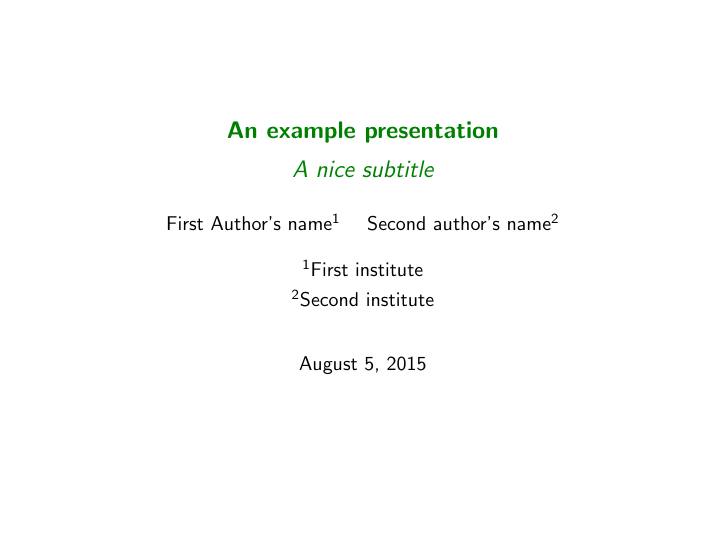
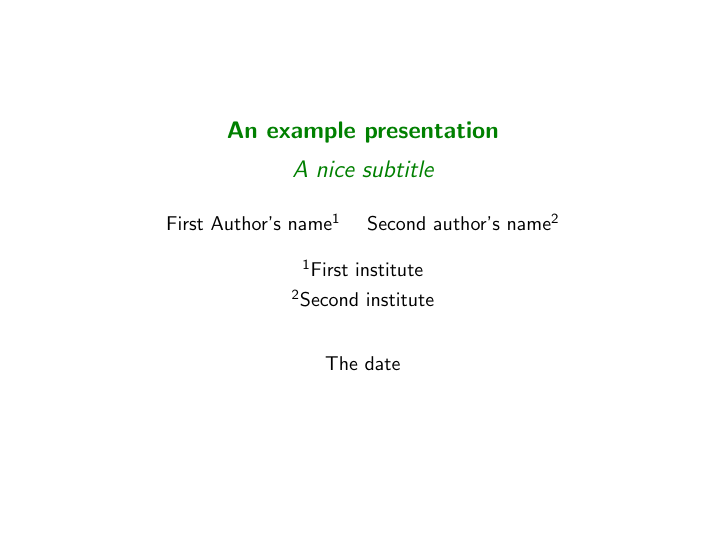
Before and after one commit to borjapetit/tex_template_slides, LaTeX slides (bpslides_example.tex): page 1 of 15. Compiled offline with pdfLaTeX.

Commit message:
Update bpslides_example.tex

```diff
--- a/bpslides_example.tex
+++ b/bpslides_example.tex
@@ -17,7 +17,7 @@
 
 \institute{\inst{1} First institute\vs\\\inst{2} Second institute}
 
-\date[Short date]{August 5, 2015}
+\date[Short date]{The date}
 
 \begin{document}
 
```
